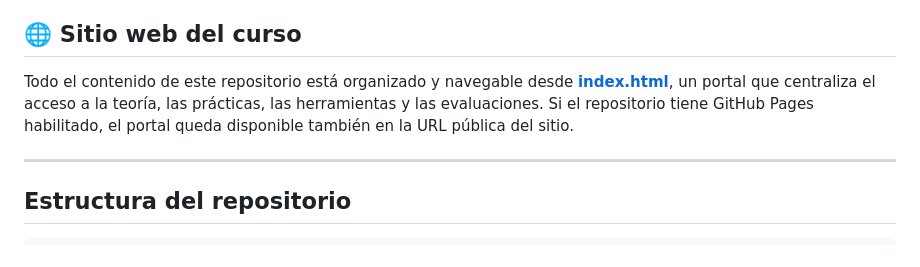
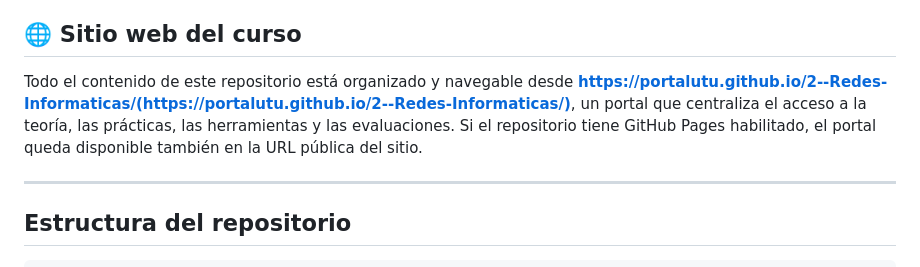
Before and after one commit to portalutu/2--Redes-Informaticas, a Markdown page: README.md, the part around the change. GitHub-like rendering.

Commit message:
website corregido

```diff
--- a/README.md
+++ b/README.md
@@ -4,7 +4,7 @@ Repositorio de materiales para la materia **Redes de Computadoras**, nivel 2° E
 
 ## 🌐 Sitio web del curso
 
-Todo el contenido de este repositorio está organizado y navegable desde **[index.html](index.html)**, un portal que centraliza el acceso a la teoría, las prácticas, las herramientas y las evaluaciones. Si el repositorio tiene GitHub Pages habilitado, el portal queda disponible también en la URL pública del sitio.
+Todo el contenido de este repositorio está organizado y navegable desde **https://portalutu.github.io/2--Redes-Informaticas/(https://portalutu.github.io/2--Redes-Informaticas/)**, un portal que centraliza el acceso a la teoría, las prácticas, las herramientas y las evaluaciones. Si el repositorio tiene GitHub Pages habilitado, el portal queda disponible también en la URL pública del sitio.
 
 ---
 
```
